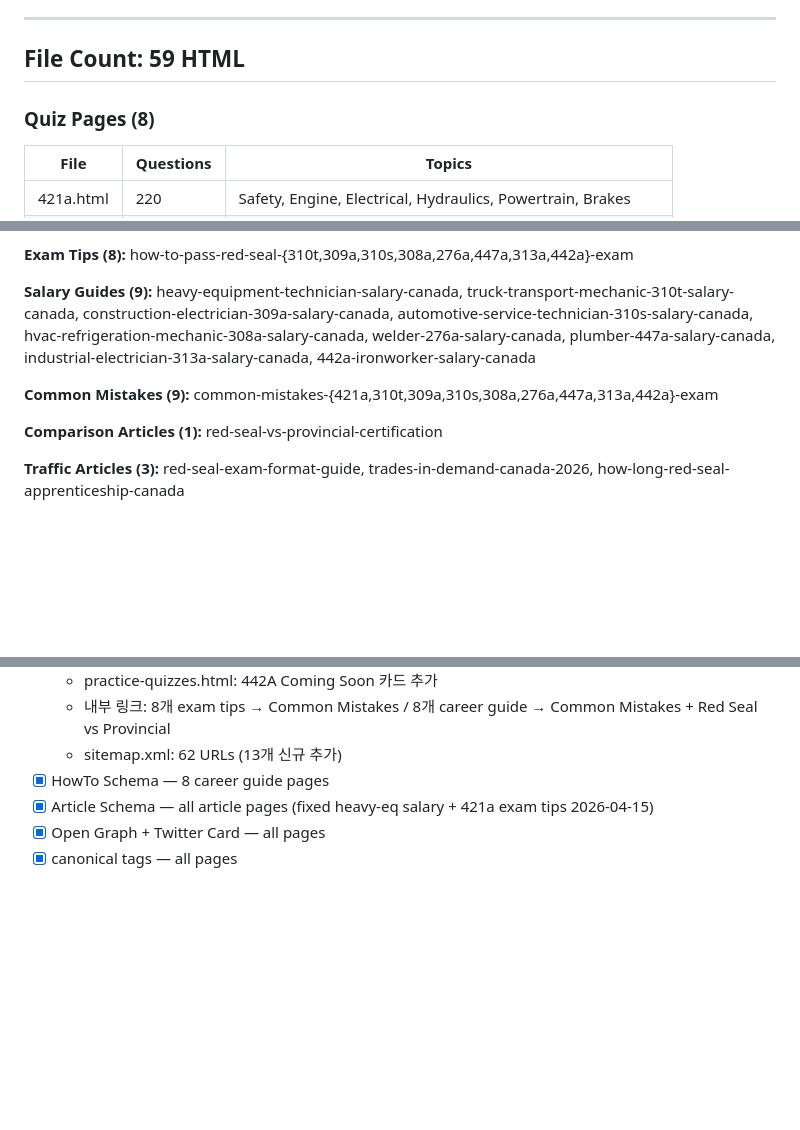
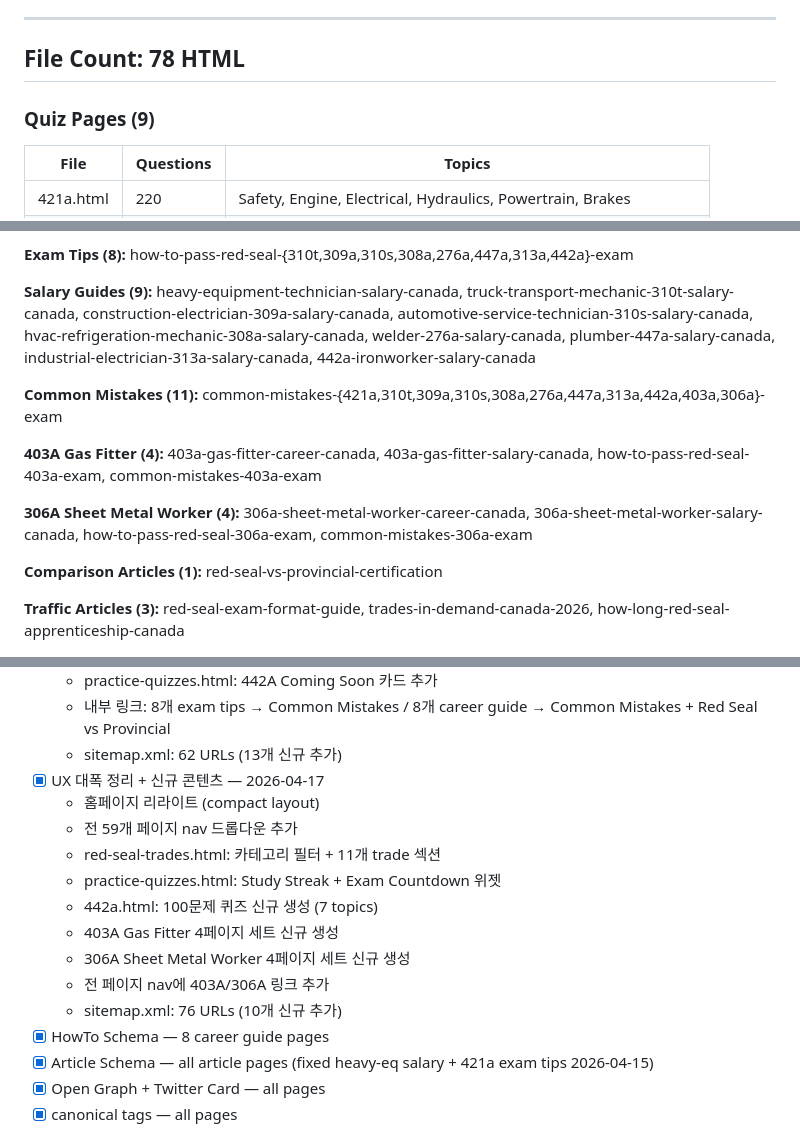
Before and after one commit to allforyou-bit/allforyou-bit.github.io, a Markdown page: docs/progress.md, 3 parts joined by grey strips. Rendered like a GitHub page; blank space fills up the shorter version.

Commit message:
Update docs/progress.md: 78 HTML files, 1,210 questions, 11 trades

```diff
--- a/docs/progress.md
+++ b/docs/progress.md
@@ -10,9 +10,9 @@
 
 ---
 
-## File Count: 59 HTML
+## File Count: 78 HTML
 
-### Quiz Pages (8)
+### Quiz Pages (9)
 | File | Questions | Topics |
 |------|-----------|--------|
 | 421a.html | 220 | Safety, Engine, Electrical, Hydraulics, Powertrain, Brakes |
@@ -32,7 +33,11 @@
 
 **Salary Guides (9):** heavy-equipment-technician-salary-canada, truck-transport-mechanic-310t-salary-canada, construction-electrician-309a-salary-canada, automotive-service-technician-310s-salary-canada, hvac-refrigeration-mechanic-308a-salary-canada, welder-276a-salary-canada, plumber-447a-salary-canada, industrial-electrician-313a-salary-canada, 442a-ironworker-salary-canada
 
-**Common Mistakes (9):** common-mistakes-{421a,310t,309a,310s,308a,276a,447a,313a,442a}-exam
+**Common Mistakes (11):** common-mistakes-{421a,310t,309a,310s,308a,276a,447a,313a,442a,403a,306a}-exam
+
+**403A Gas Fitter (4):** 403a-gas-fitter-career-canada, 403a-gas-fitter-salary-canada, how-to-pass-red-seal-403a-exam, common-mistakes-403a-exam
+
+**306A Sheet Metal Worker (4):** 306a-sheet-metal-worker-career-canada, 306a-sheet-metal-worker-salary-canada, how-to-pass-red-seal-306a-exam, common-mistakes-306a-exam
 
 **Comparison Articles (1):** red-seal-vs-provincial-certification
 
@@ -95,6 +100,16 @@ index, exam-guide, study-guide, about, contact, privacy, terms, disclaimer, 404
   - practice-quizzes.html: 442A Coming Soon 카드 추가
   - 내부 링크: 8개 exam tips → Common Mistakes / 8개 career guide → Common Mistakes + Red Seal vs Provincial
   - sitemap.xml: 62 URLs (13개 신규 추가)
+- [x] UX 대폭 정리 + 신규 콘텐츠 — 2026-04-17
+  - 홈페이지 리라이트 (compact layout)
+  - 전 59개 페이지 nav 드롭다운 추가
+  - red-seal-trades.html: 카테고리 필터 + 11개 trade 섹션
+  - practice-quizzes.html: Study Streak + Exam Countdown 위젯
+  - 442a.html: 100문제 퀴즈 신규 생성 (7 topics)
+  - 403A Gas Fitter 4페이지 세트 신규 생성
+  - 306A Sheet Metal Worker 4페이지 세트 신규 생성
+  - 전 페이지 nav에 403A/306A 링크 추가
+  - sitemap.xml: 76 URLs (10개 신규 추가)
 - [x] HowTo Schema — 8 career guide pages
 - [x] Article Schema — all article pages (fixed heavy-eq salary + 421a exam tips 2026-04-15)
 - [x] Open Graph + Twitter Card — all pages
```
Also changed, not shown: other parts of docs/progress.md (+3 -2 lines).
